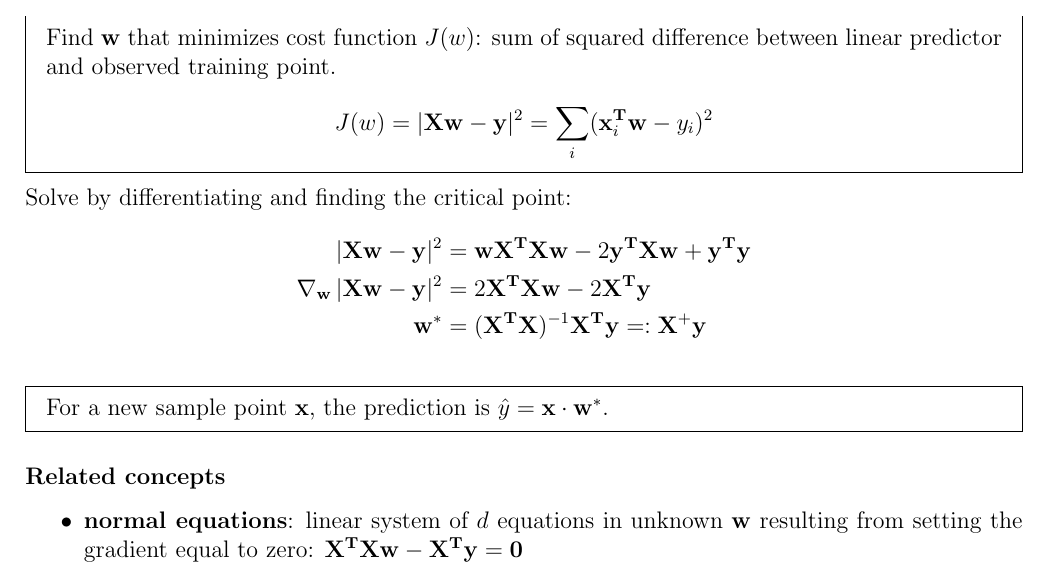
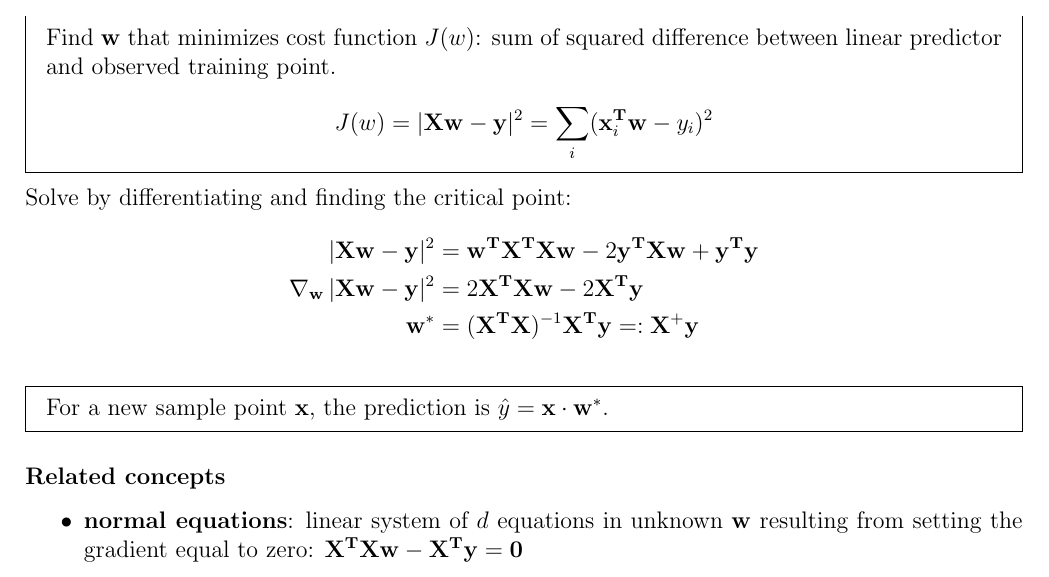
Before and after one commit to dandavison/mathematics, a LaTeX document (machine-learning.tex): part of page 6 of 7, cut so that both start at the same text. Compiled offline with pdfLaTeX.

Commit message:
ML Fix bug in linear least squares cost function

```diff
--- a/machine-learning.tex
+++ b/machine-learning.tex
@@ -215,7 +215,7 @@ linear predictor and observed training point.
 
 Solve by differentiating and finding the critical point:
 \begin{align*}
-  |\X \w - \y|^2          &= \w\X^\T\X\w - 2\y^\T\X\w + \y^\T\y \\
+  |\X \w - \y|^2          &= \w^\T\X^\T\X\w - 2\y^\T\X\w + \y^\T\y \\
   \grad_\w |\X \w - \y|^2 &= 2 \X^\T\X\w - 2\X^\T\y \\
   \w^*                    &= (\X^\T\X)^{-1}\X^\T\y =: \X^+\y
 \end{align*}
```
